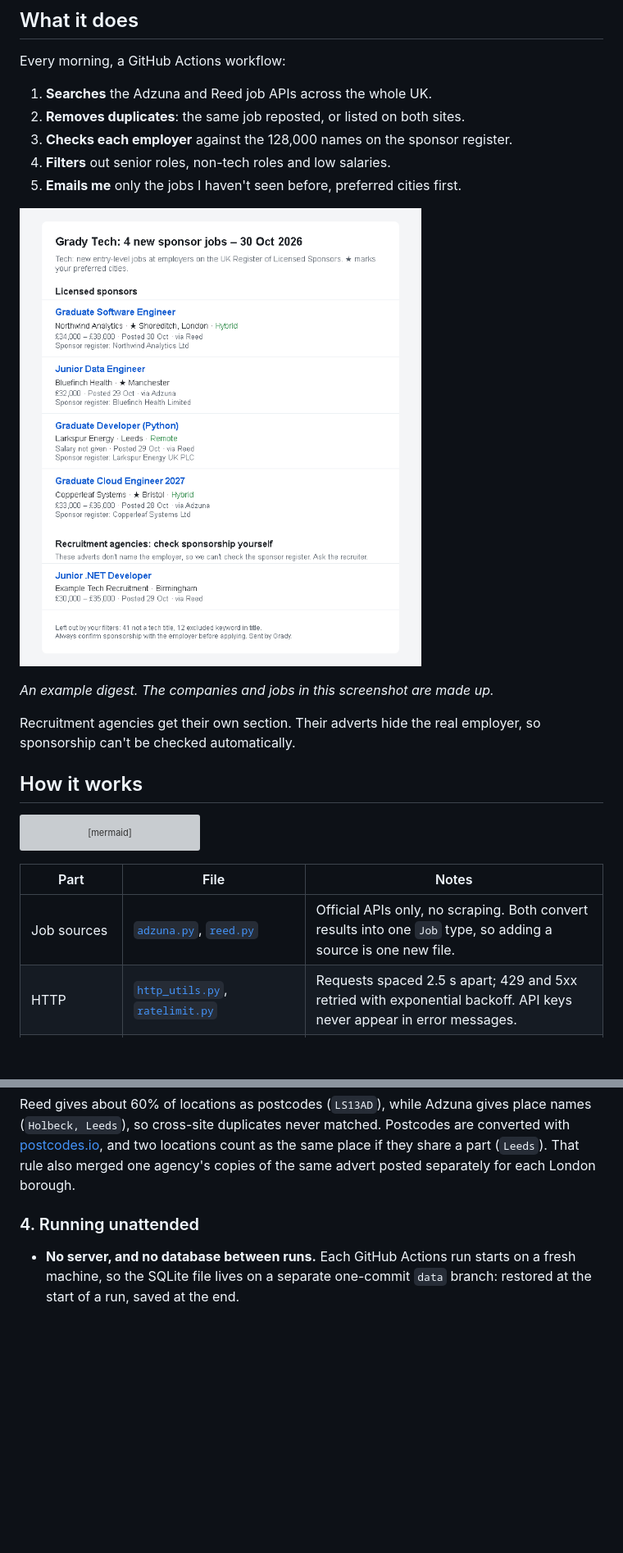
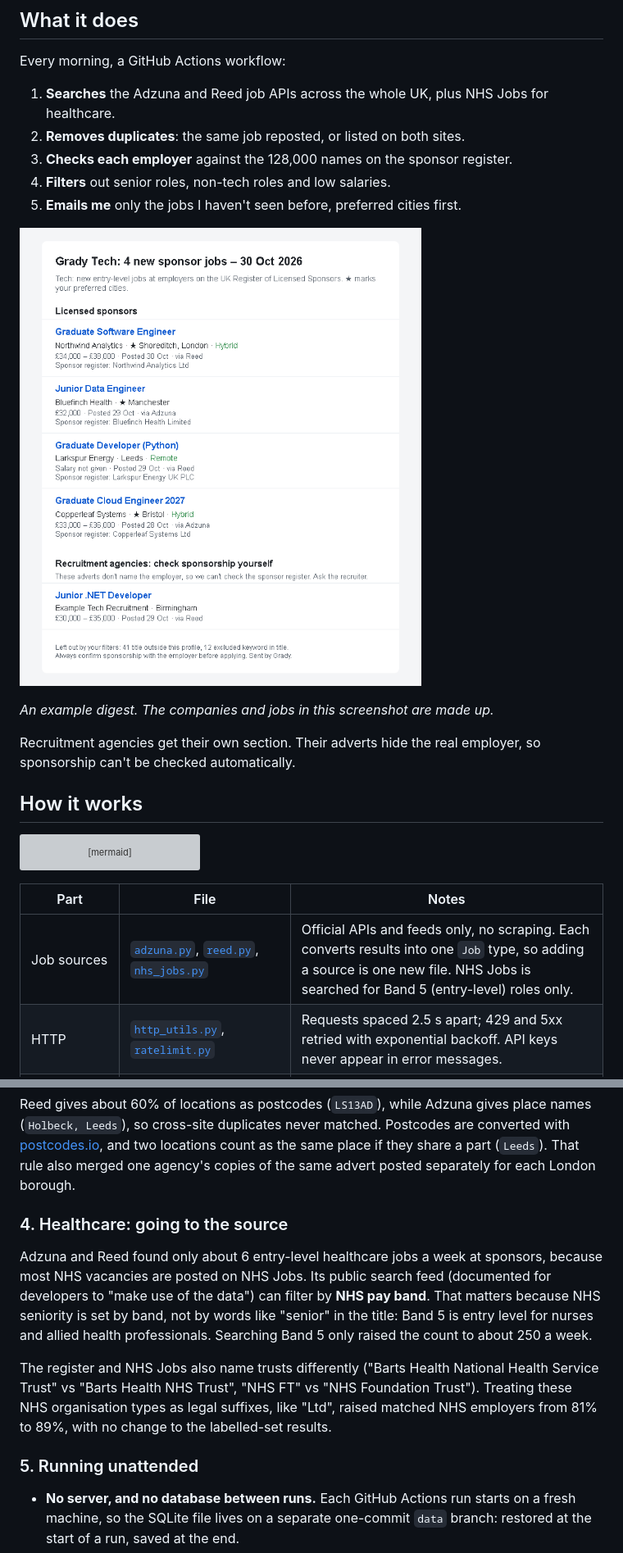
Before and after one commit to hjeesum/grady, a Markdown page: README.md, 2 parts joined by grey strips. Shown at 82% size. Rendered like a GitHub page; pictures changed too: docs/example_digest.png; blank space fills up the shorter version; grey boxes are pictures that could not be loaded.

```diff
--- a/README.md
+++ b/README.md
@@ -14,7 +14,7 @@ The UK government publishes the [Register of Licensed Sponsors](https://www.gov.
 
 Every morning, a GitHub Actions workflow:
 
-1. **Searches** the Adzuna and Reed job APIs across the whole UK.
+1. **Searches** the Adzuna and Reed job APIs across the whole UK, plus NHS Jobs for healthcare.
 2. **Removes duplicates**: the same job reposted, or listed on both sites.
 3. **Checks each employer** against the 128,000 names on the sponsor register.
 4. **Filters** out senior roles, non-tech roles and low salaries.
@@ -42,7 +42,7 @@ flowchart LR
 
 | Part | File | Notes |
 |---|---|---|
-| Job sources | [`adzuna.py`](grady/adzuna.py), [`reed.py`](grady/reed.py) | Official APIs only, no scraping. Both convert results into one `Job` type, so adding a source is one new file. |
+| Job sources | [`adzuna.py`](grady/adzuna.py), [`reed.py`](grady/reed.py), [`nhs_jobs.py`](grady/nhs_jobs.py) | Official APIs and feeds only, no scraping. Each converts results into one `Job` type, so adding a source is one new file. NHS Jobs is searched for Band 5 (entry-level) roles only. |
 | HTTP | [`http_utils.py`](grady/http_utils.py), [`ratelimit.py`](grady/ratelimit.py) | Requests spaced 2.5 s apart; 429 and 5xx retried with exponential backoff. API keys never appear in error messages. |
 | Storage | [`storage.py`](grady/storage.py) | SQLite with a `UNIQUE(source, source_id)` constraint and versioned schema migrations. |
 | Sponsor register | [`sponsors.py`](grady/sponsors.py) | Finds today's CSV through the GOV.UK Content API, since the file name changes with every update. |
@@ -75,7 +75,13 @@ More than half of the adverts in my data came from agencies, which hide the empl
 
 Reed gives about 60% of locations as postcodes (`LS13AD`), while Adzuna gives place names (`Holbeck, Leeds`), so cross-site duplicates never matched. Postcodes are converted with [postcodes.io](https://postcodes.io), and two locations count as the same place if they share a part (`Leeds`). That rule also merged one agency's copies of the same advert posted separately for each London borough.
 
-### 4. Running unattended
+### 4. Healthcare: going to the source
+
+Adzuna and Reed found only about 6 entry-level healthcare jobs a week at sponsors, because most NHS vacancies are posted on NHS Jobs. Its public search feed (documented for developers to "make use of the data") can filter by **NHS pay band**. That matters because NHS seniority is set by band, not by words like "senior" in the title: Band 5 is entry level for nurses and allied health professionals. Searching Band 5 only raised the count to about 250 a week.
+
+The register and NHS Jobs also name trusts differently ("Barts Health National Health Service Trust" vs "Barts Health NHS Trust", "NHS FT" vs "NHS Foundation Trust"). Treating these NHS organisation types as legal suffixes, like "Ltd", raised matched NHS employers from 81% to 89%, with no change to the labelled-set results.
+
+### 5. Running unattended
 
 - **No server, and no database between runs.** Each GitHub Actions run starts on a fresh machine, so the SQLite file lives on a separate one-commit `data` branch: restored at the start of a run, saved at the end.
 - **Failures are expected.** Adzuna returned HTTP 503 during development and crashed the whole run, so one failing source is now skipped. A source that fails for *every* search term (like a wrong API key) still finishes the run but marks it failed, so GitHub alerts me.
```
Also changed, not shown: other parts of README.md (+2 -0 lines), CLAUDE.md (+7 -0 lines), 12 other files.
